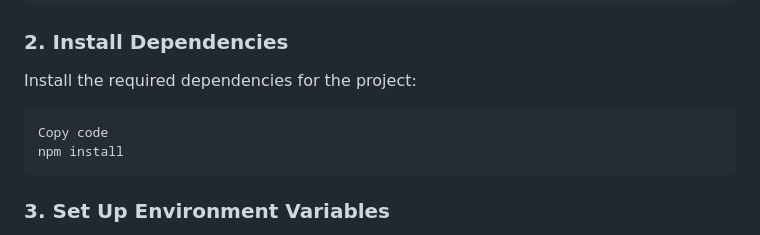
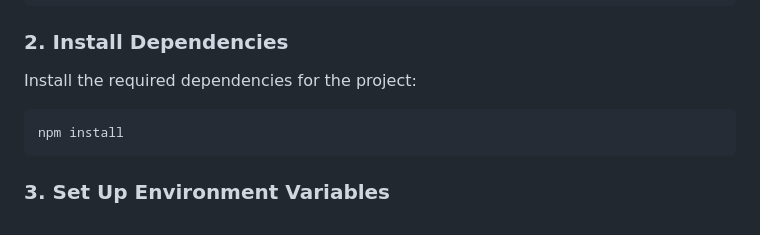
Before and after one commit to AsthaSharma20/AsanaAutomation, a Markdown page: README.md, the part around the change. Rendered like a GitHub page.

Commit message:
Updated formatting

````diff
--- a/README.md
+++ b/README.md
@@ -22,7 +22,6 @@ cd asana-automation
 Install the required dependencies for the project:
 
 ```bash
-Copy code
 npm install
 ```
 ### 3. Set Up Environment Variables
````
